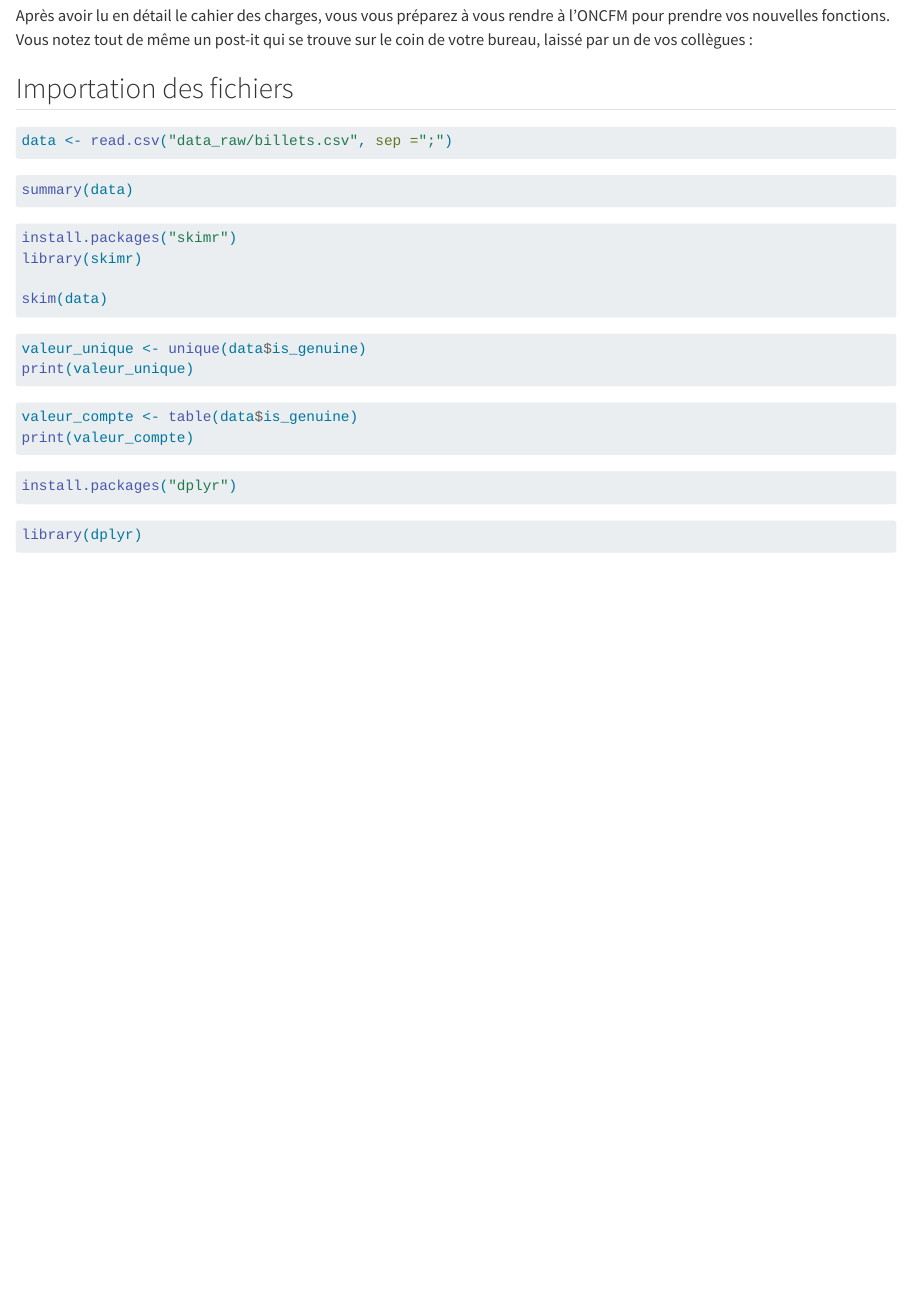
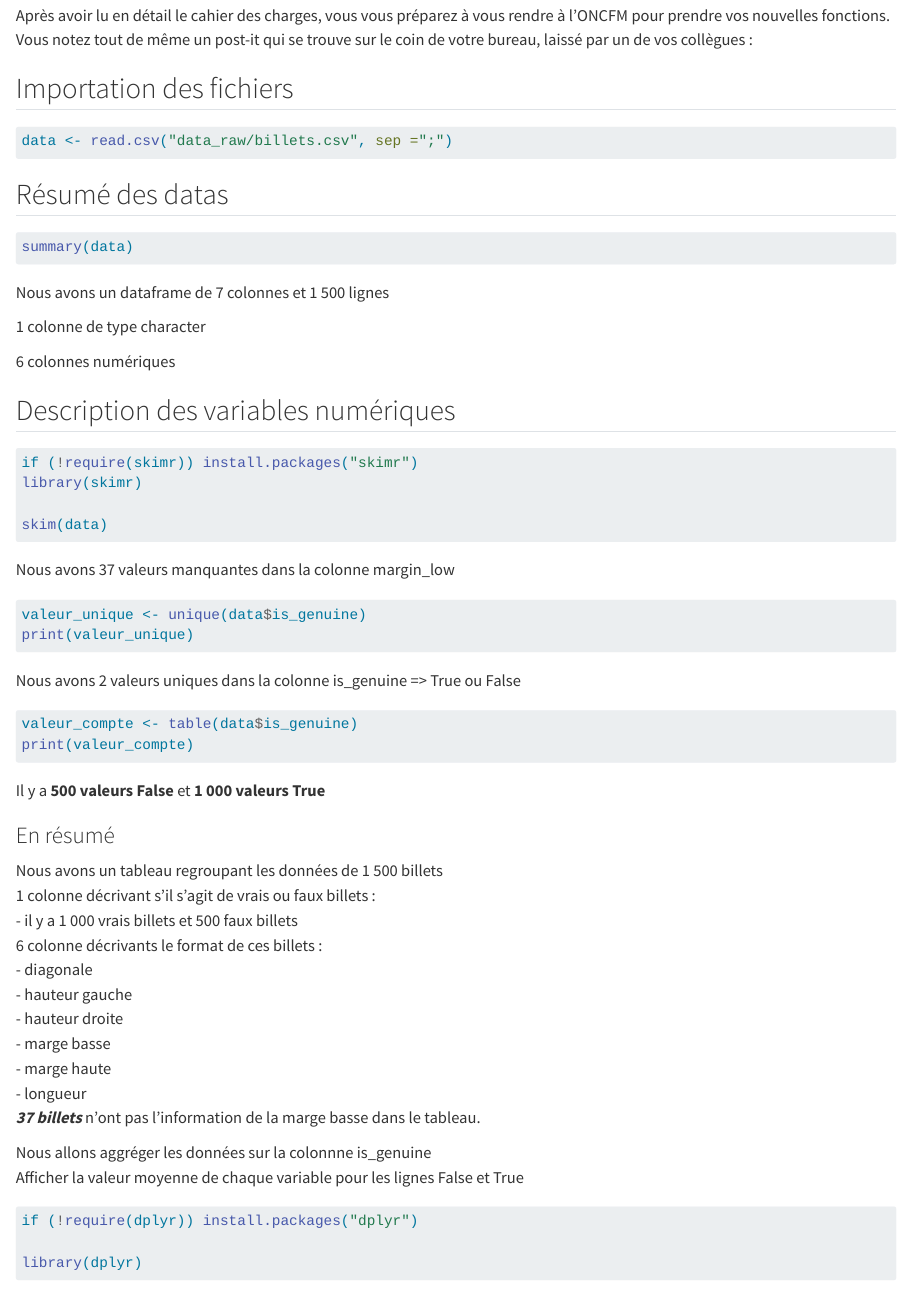
Before and after one commit to Ced-ME/P10_detectez_faux_billets_r, a Quarto document (1_importation_des_fichiers.qmd): the page in a window 1100 px wide, from 800 px down. Rendered offline with R 4.5, knitr and Pandoc in place of Quarto, with nearby package versions; the code is not run, so its results and figures are left out.

Commit message:
Ajout de 'if' pour les packs d'installation pour ne pas avoir de message à chaque 'run'. Cela permet d'installer le pack s'il ne l'ai pas sinon juste lancer la librairie

````diff
--- a/1_importation_des_fichiers.qmd
+++ b/1_importation_des_fichiers.qmd
@@ -25,33 +25,64 @@ Après avoir lu en détail le cahier des charges, vous vous préparez à vous re
 data <- read.csv("data_raw/billets.csv", sep =";")
 ```
 
+## Résumé des datas
+
 ```{r}
 summary(data)
 ```
 
+Nous avons un dataframe de 7 colonnes et 1 500 lignes
+
+1 colonne de type character
+
+6 colonnes numériques
+
+## Description des variables numériques
+
 ```{r}
-install.packages("skimr")
+if (!require(skimr)) install.packages("skimr")
 library(skimr)
 
 skim(data)
 
 ```
 
+Nous avons 37 valeurs manquantes dans la colonne margin_low
+
 ```{r}
 valeur_unique <- unique(data$is_genuine)
 print(valeur_unique)
 ```
+
+Nous avons 2 valeurs uniques dans la colonne is_genuine =\> True ou False
 
 ```{r}
 valeur_compte <- table(data$is_genuine)
 print(valeur_compte)
 ```
 
-```{r}
-install.packages("dplyr")
-```
+Il y a **500 valeurs False** et **1 000 valeurs True**
+
+### En résumé
+
+Nous avons un tableau regroupant les données de 1 500 billets\
+1 colonne décrivant s'il s'agit de vrais ou faux billets :\
+- il y a 1 000 vrais billets et 500 faux billets\
+6 colonne décrivants le format de ces billets :\
+- diagonale\
+- hauteur gauche\
+- hauteur droite\
+- marge basse\
+- marge haute\
+- longueur\
+***37 billets*** n'ont pas l'information de la marge basse dans le tableau.
+
+Nous allons aggréger les données sur la colonnne is_genuine\
+Afficher la valeur moyenne de chaque variable pour les lignes False et True
 
 ```{r}
+if (!require(dplyr)) install.packages("dplyr")
+
 library(dplyr)
 ```
 
````
Also changed, not shown: 1_importation_des_fichiers.html, 1_importation_des_fichiers.qmd (2 more changed lines).
